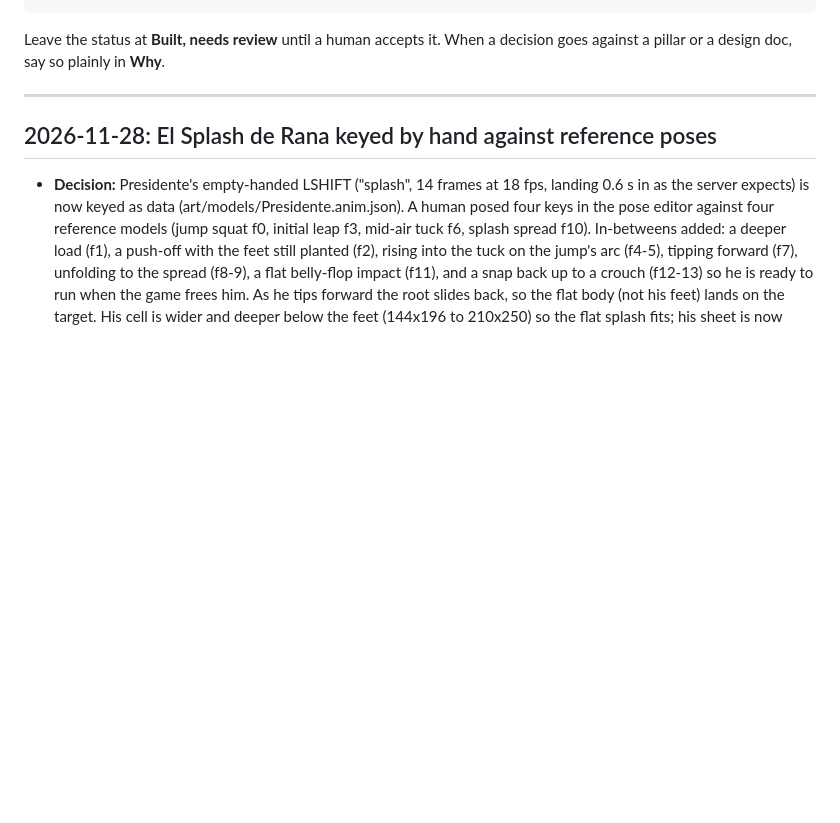
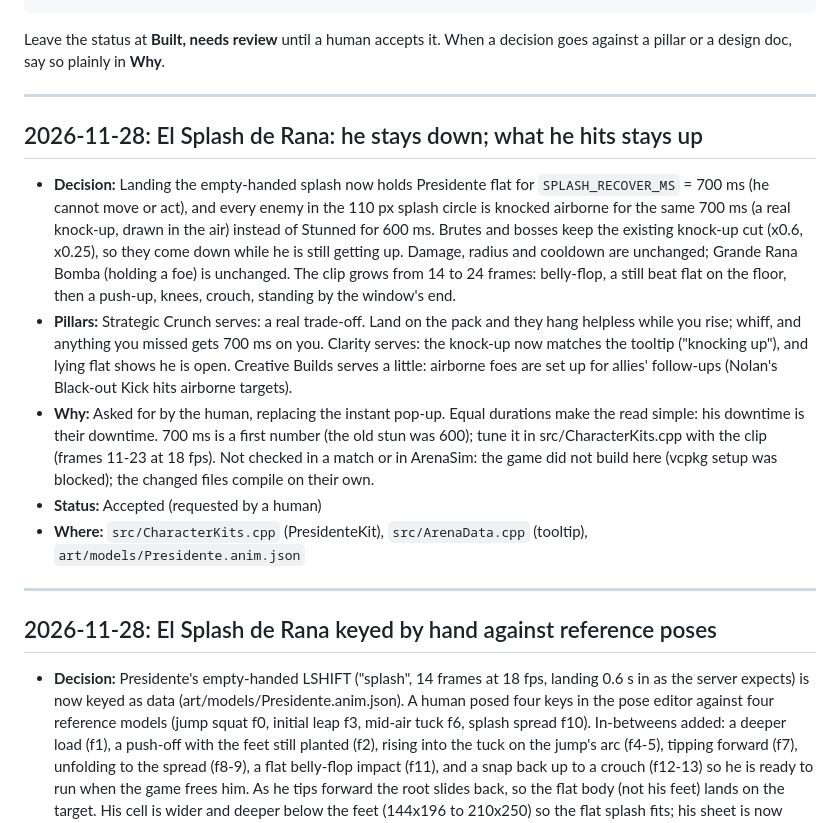
Before and after one commit to FWFsoft/gambit, a Markdown page: docs/design/DECISIONS.md, the part around the change. Rendered like a GitHub page; blank space fills up the shorter version.

```diff
--- a/docs/design/DECISIONS.md
+++ b/docs/design/DECISIONS.md
@@ -18,6 +18,34 @@ Newest first. Use this format:
 
 Leave the status at **Built, needs review** until a human accepts it. When a
 decision goes against a pillar or a design doc, say so plainly in **Why**.
+
+---
+
+## 2026-11-28: El Splash de Rana: he stays down; what he hits stays up
+- **Decision:** Landing the empty-handed splash now holds Presidente flat
+  for `SPLASH_RECOVER_MS` = 700 ms (he cannot move or act), and every
+  enemy in the 110 px splash circle is knocked airborne for the same
+  700 ms (a real knock-up, drawn in the air) instead of Stunned for
+  600 ms. Brutes and bosses keep the existing knock-up cut (x0.6, x0.25),
+  so they come down while he is still getting up. Damage, radius and
+  cooldown are unchanged; Grande Rana Bomba (holding a foe) is unchanged.
+  The clip grows from 14 to 24 frames: belly-flop, a still beat flat on
+  the floor, then a push-up, knees, crouch, standing by the window's end.
+- **Pillars:** Strategic Crunch serves: a real trade-off. Land on the
+  pack and they hang helpless while you rise; whiff, and anything you
+  missed gets 700 ms on you. Clarity serves: the knock-up now matches
+  the tooltip ("knocking up"), and lying flat shows he is open. Creative
+  Builds serves a little: airborne foes are set up for allies' follow-ups
+  (Nolan's Black-out Kick hits airborne targets).
+- **Why:** Asked for by the human, replacing the instant pop-up. Equal
+  durations make the read simple: his downtime is their downtime. 700 ms
+  is a first number (the old stun was 600); tune it in
+  src/CharacterKits.cpp with the clip (frames 11-23 at 18 fps). Not
+  checked in a match or in ArenaSim: the game did not build here (vcpkg
+  setup was blocked); the changed files compile on their own.
+- **Status:** Accepted (requested by a human)
+- **Where:** `src/CharacterKits.cpp` (PresidenteKit), `src/ArenaData.cpp`
+  (tooltip), `art/models/Presidente.anim.json`
 
 ---
 
```
Also changed, not shown: docs/prototype/presidente_splash.gif, 6 other files.
